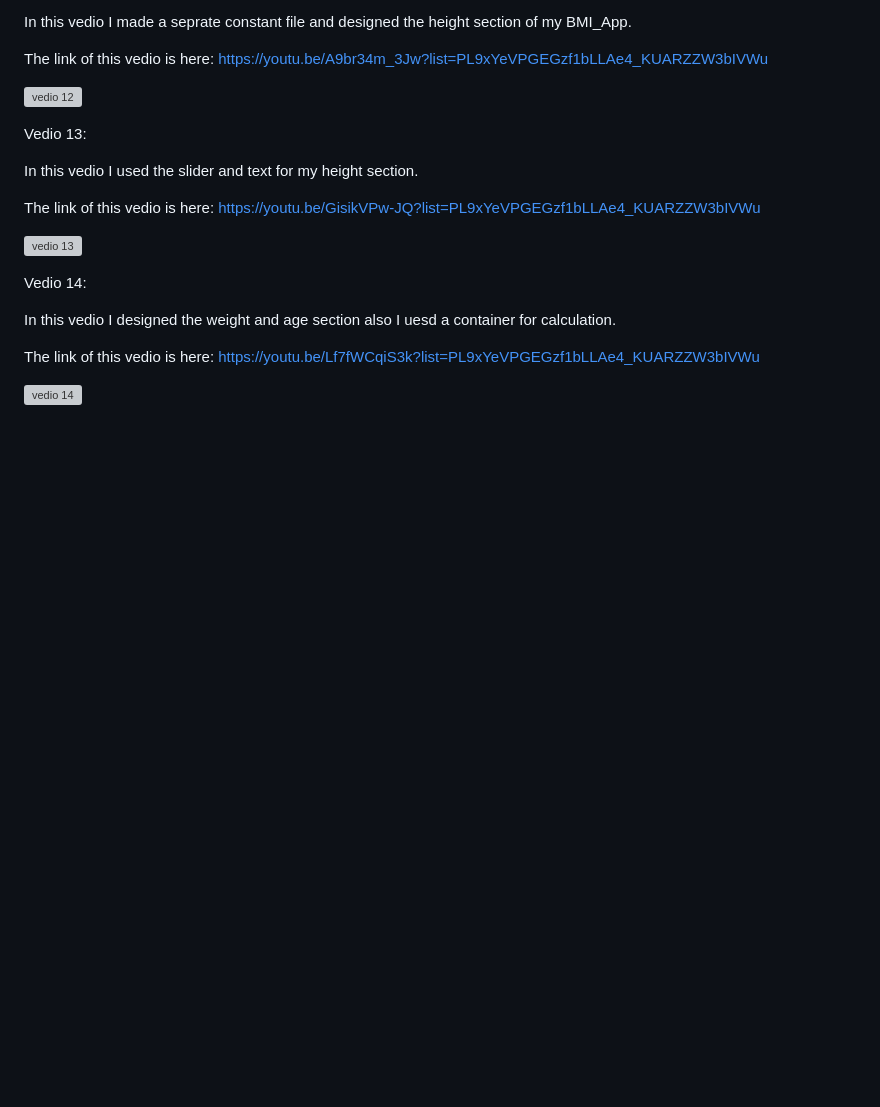
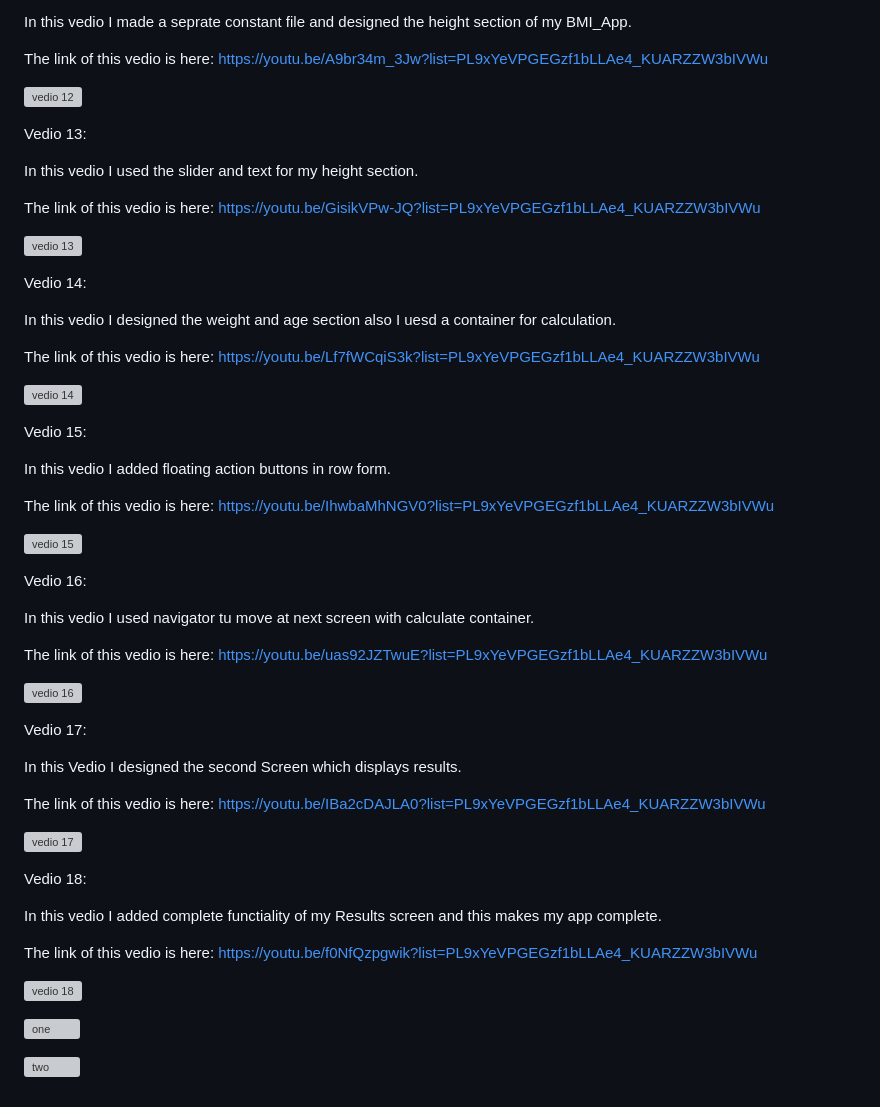
Before and after one commit to maryamfatima14/MaryamFatima-68, a Markdown page: BMI_App(Video 01)/README.md, the part around the change. GitHub-like rendering; blank space fills up the shorter version; grey boxes are pictures that could not be loaded.

```diff
--- a/BMI_App(Video 01)/README.md
+++ b/BMI_App(Video 01)/README.md
@@ -124,3 +124,46 @@ The link of this vedio is here:
 https://youtu.be/Lf7fWCqiS3k?list=PL9xYeVPGEGzf1bLLAe4_KUARZZW3bIVWu
 
 ![vedio 14](https://github.com/user-attachments/assets/f1a191e8-ac0f-4885-bff7-d367422b1165)
+
+Vedio 15:
+
+In this vedio I added floating action buttons in row form.
+
+The link of this vedio is here:
+https://youtu.be/IhwbaMhNGV0?list=PL9xYeVPGEGzf1bLLAe4_KUARZZW3bIVWu
+
+![vedio 15](https://github.com/user-attachments/assets/a8a071e5-5380-4fe8-ae97-0d344dba5d3e)
+
+
+Vedio 16:
+
+In this vedio I used navigator tu move at next screen with calculate container.
+
+The link of this vedio is here:
+https://youtu.be/uas92JZTwuE?list=PL9xYeVPGEGzf1bLLAe4_KUARZZW3bIVWu
+
+![vedio 16](https://github.com/user-attachments/assets/41a7f102-87ae-46ab-acfb-596d438f86ae)
+
+
+Vedio 17:
+
+In this Vedio I designed the second Screen which displays results.
+
+The link of this vedio is here:
+https://youtu.be/IBa2cDAJLA0?list=PL9xYeVPGEGzf1bLLAe4_KUARZZW3bIVWu
+
+![vedio 17](https://github.com/user-attachments/assets/6ccd4eea-7800-4ba0-9d5f-42ec830b49f3)
+
+
+Vedio 18:
+
+In this vedio I added complete functiality of my Results screen and this makes my app complete.
+
+The link of this vedio is here:
+https://youtu.be/f0NfQzpgwik?list=PL9xYeVPGEGzf1bLLAe4_KUARZZW3bIVWu
+
+![vedio 18](https://github.com/user-attachments/assets/c43e308c-0228-4c39-aeb2-22e93f479b2e)
+
+![one](https://github.com/user-attachments/assets/bc7852bd-f521-4273-83f8-967acbf1d324)
+
+![two](https://github.com/user-attachments/assets/cf47f619-b89b-4810-8ecc-5c3ff26389d3)
```
